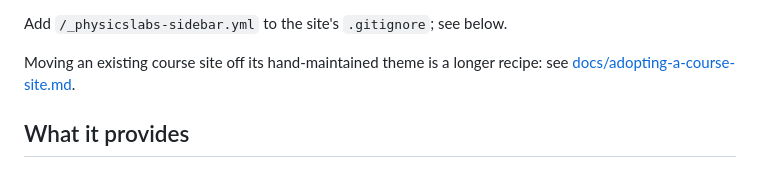
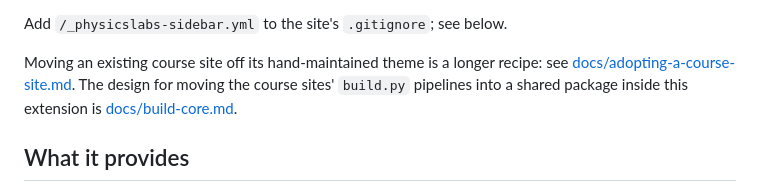
Before and after one commit to UCBoulder/PHYS-Quarto-Extension, a Markdown page: README.md, the part around the change. Rendered like a GitHub page.

```diff
--- a/README.md
+++ b/README.md
@@ -50,6 +50,8 @@ Add `/_physicslabs-sidebar.yml` to the site's `.gitignore`; see below.
 
 Moving an existing course site off its hand-maintained theme is a longer
 recipe: see [docs/adopting-a-course-site.md](docs/adopting-a-course-site.md).
+The design for moving the course sites' `build.py` pipelines into a shared
+package inside this extension is [docs/build-core.md](docs/build-core.md).
 
 ## What it provides
 
```
Also changed, not shown: docs/build-core.md (added, +526 -0 lines).
